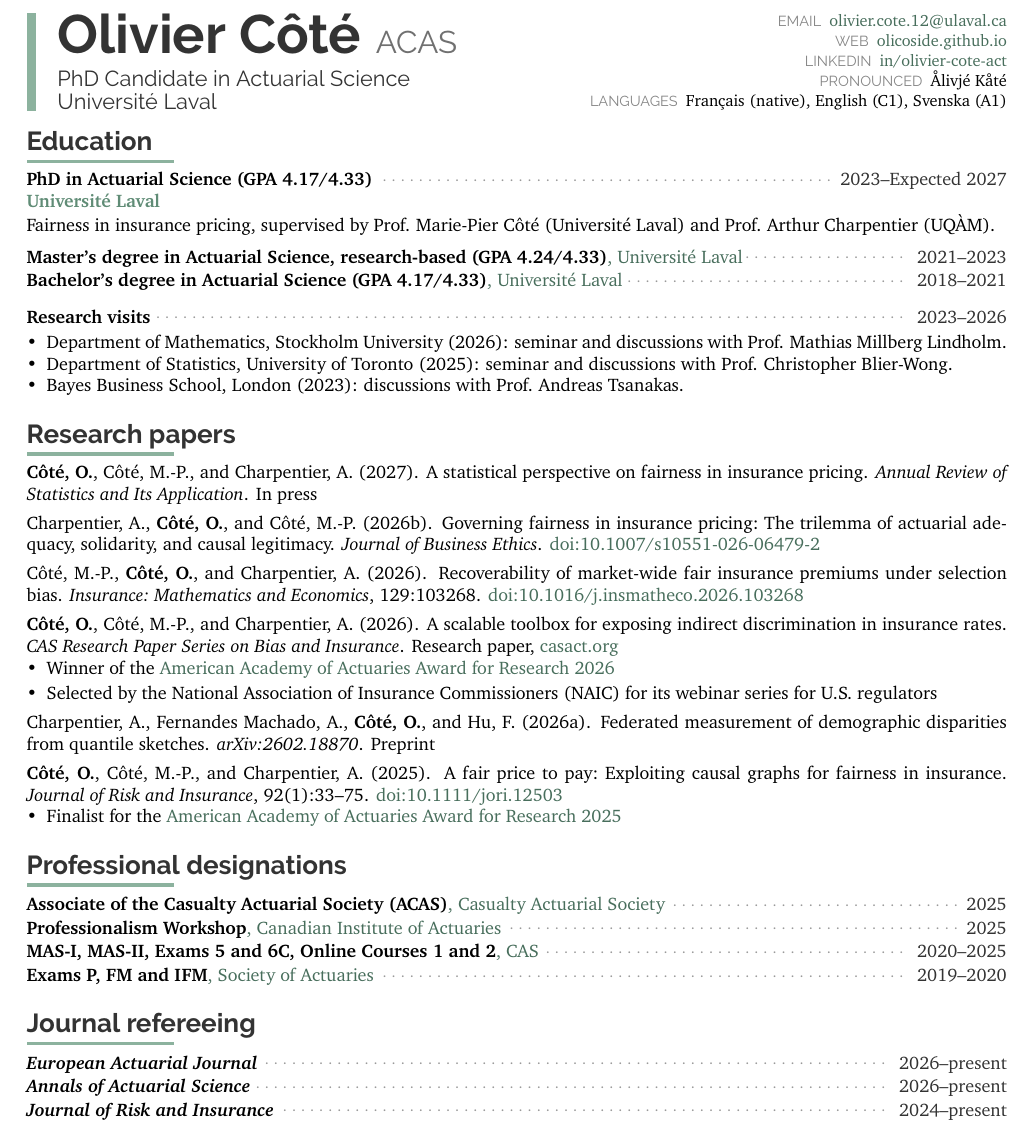
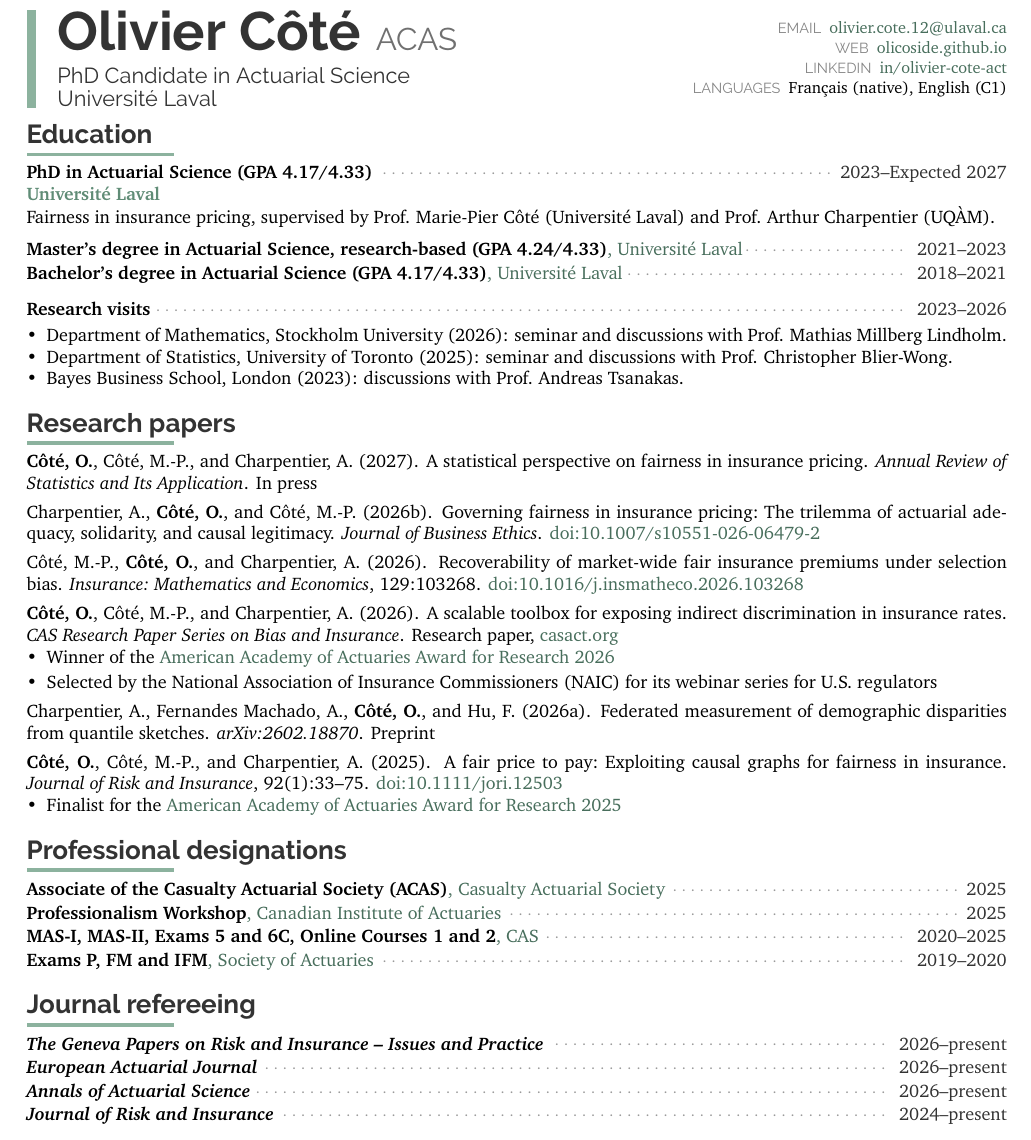
Before and after one commit to OliCoSide/olicoside.github.io, a LaTeX CV (files/cv-src/CV_latex_OC_20210914.tex): part of page 1 of 4, cut so that both start at the same text. Compiled offline with pdfLaTeX.

Commit message:
cv: remove the pronunciation line and Svenska; add Geneva Papers refereeing (2026–present); production PDF rebuilt (Olivier)
Co-Authored-By: Claude Opus 5.5 <noreply@anthropic.com>
Claude-Session: https://claude.ai/code/session_015nTaNzNjnvAzLbkqFQ833t

```diff
--- a/files/cv-src/CV_latex_OC_20210914.tex
+++ b/files/cv-src/CV_latex_OC_20210914.tex
@@ -471,7 +471,7 @@
 {\HUGE\bfseries\textcolor{darkcol}{Olivier Côté}}\hspace{8pt}{\LARGE\textcolor{darkcol!70}{ACAS}}\\[6pt]
 {\large\textcolor{darkcol}{PhD Candidate in Actuarial Science}}\\[1pt]{\large\textcolor{darkcol}{Université Laval}}
 \end{minipage}\hfill\begin{minipage}[c]{0.46\linewidth}\small\raggedleft\rmfamily % values in XCharter: Raleway's lining digits (one.lnum) show as boxes in some PDF viewers
-\textcolor{darkcol!60}{\sffamily\footnotesize EMAIL}\enspace \href{mailto:olivier.cote.12@ulaval.ca}{olivier.cote.12@ulaval.ca}\\\textcolor{darkcol!60}{\sffamily\footnotesize WEB}\enspace \href{https://olicoside.github.io/}{olicoside.github.io}\\\textcolor{darkcol!60}{\sffamily\footnotesize LINKEDIN}\enspace \href{https://www.linkedin.com/in/olivier-cote-act/}{in/olivier-cote-act}\\\textcolor{darkcol!60}{\sffamily\footnotesize PRONOUNCED}\enspace Ålivjé Kåté\\\textcolor{darkcol!60}{\sffamily\footnotesize LANGUAGES}\enspace Français (native), English (C1), Svenska (A1)\end{minipage}\par}\vspace{4pt}
+\textcolor{darkcol!60}{\sffamily\footnotesize EMAIL}\enspace \href{mailto:olivier.cote.12@ulaval.ca}{olivier.cote.12@ulaval.ca}\\\textcolor{darkcol!60}{\sffamily\footnotesize WEB}\enspace \href{https://olicoside.github.io/}{olicoside.github.io}\\\textcolor{darkcol!60}{\sffamily\footnotesize LINKEDIN}\enspace \href{https://www.linkedin.com/in/olivier-cote-act/}{in/olivier-cote-act}\\\textcolor{darkcol!60}{\sffamily\footnotesize LANGUAGES}\enspace Français (native), English (C1)\end{minipage}\par}\vspace{4pt}
 
 % HEADER-END
 
@@ -533,6 +533,7 @@
 \section{Refereeing}
 \cvsection{Journal refereeing}
 
+\cvshort{2026--present}{\textit{The Geneva Papers on Risk and Insurance -- Issues and Practice}}
 \cvshort{2026--present}{\textit{European Actuarial Journal}}
 \cvshort{2026--present}{\textit{Annals of Actuarial Science}}
 \cvshort{2024--present}{\textit{Journal of Risk and Insurance}}
```
Also changed, not shown: files/CV_OlivierCote_ENG_prod.pdf, files/archive/CV_OlivierCote_ENG_2026-10-27.pdf (added).
